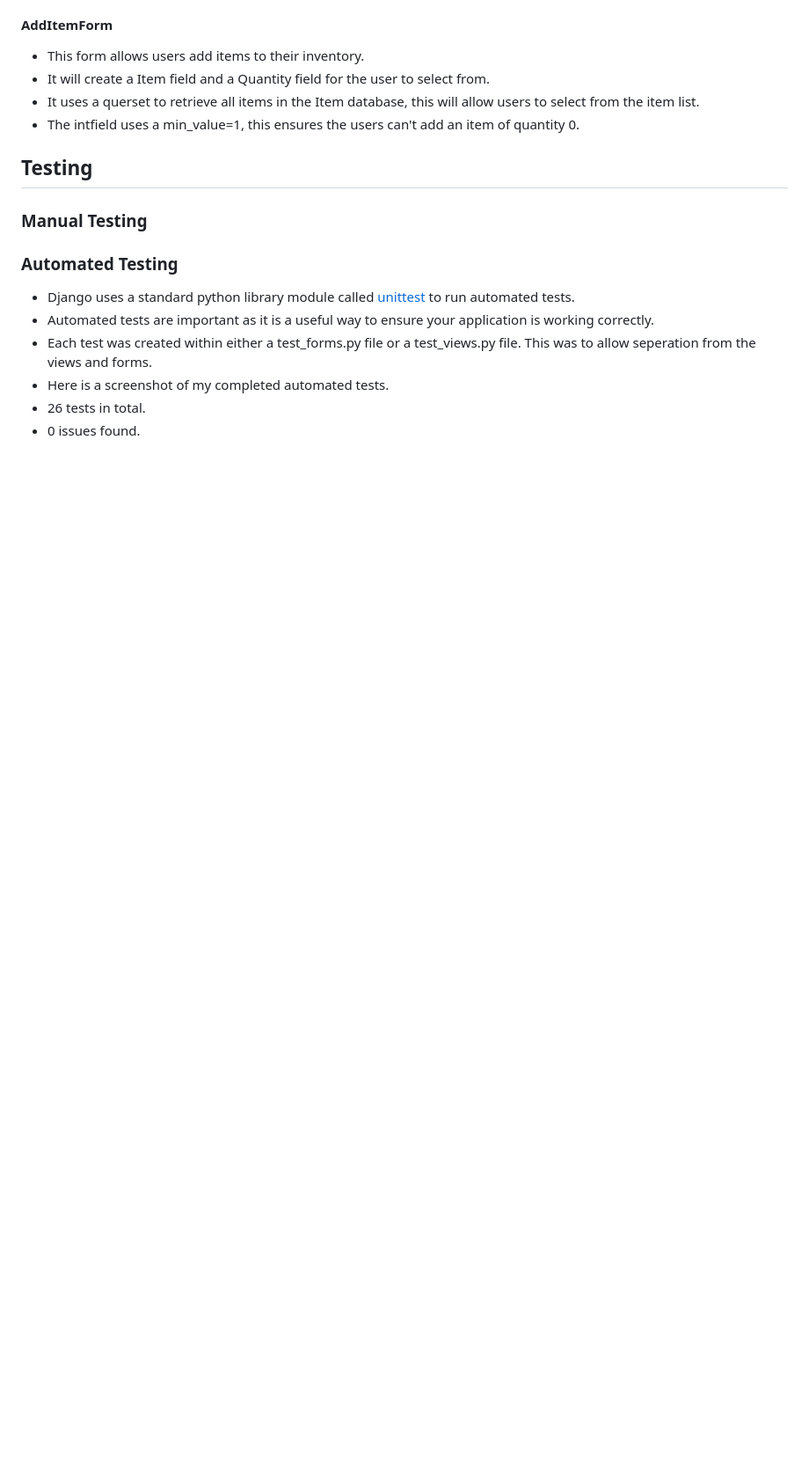
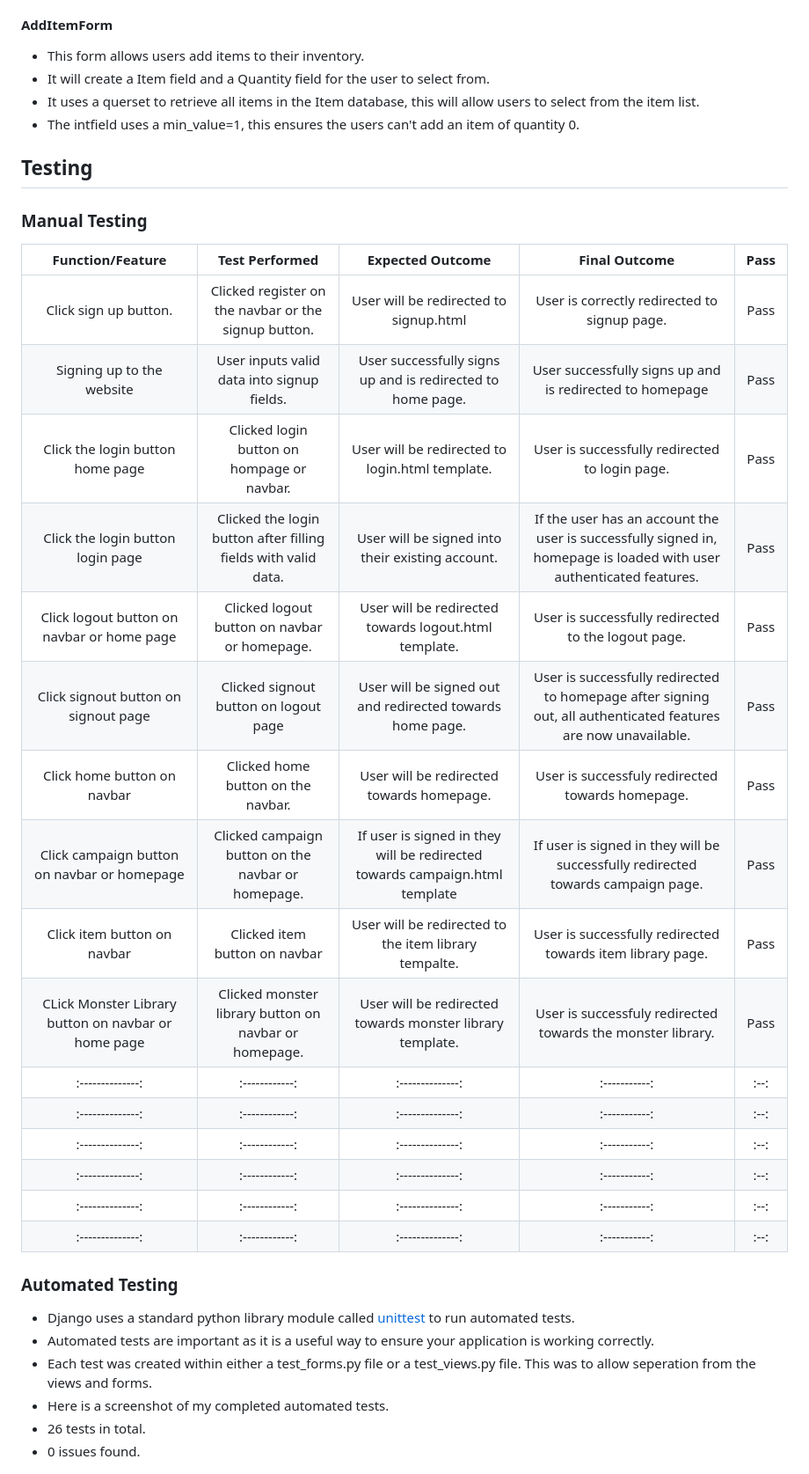
Before and after one commit to whelew/party-tracker-project-four, a Markdown page: README.md, the part around one of its changes. Shown at 88% size. GitHub-like rendering; blank space fills up the shorter version.

Commit message:
Updated README, manual testing section, covered authentication and navbar

```diff
--- a/README.md
+++ b/README.md
@@ -359,6 +359,25 @@ input and map it to my backend automatically.
 
 ### Manual Testing
 
+| Function/Feature | Test Performed | Expected Outcome | Final Outcome | Pass |
+| :--------------: | :------------: | :--------------: | :-----------: | :--: |
+| Click sign up button. | Clicked register on the navbar or the signup button.  | User will be redirected to signup.html | User is correctly redirected to signup page. | Pass |
+| Signing up to the website | User inputs valid data into signup fields. | User successfully signs up and is redirected to home page. | User successfully signs up and is redirected to homepage | Pass |
+| Click the login button home page | Clicked login button on hompage or navbar. | User will be redirected to login.html template. | User is successfully redirected to login page. | Pass |
+| Click the login button login page | Clicked the login button after filling fields with valid data. | User will be signed into their existing account. | If the user has an account the user is successfully signed in, homepage is loaded with user authenticated features. | Pass |
+| Click logout button on navbar or home page | Clicked logout button on navbar or homepage. | User will be redirected towards logout.html template. | User is successfully redirected to the logout page. | Pass |
+| Click signout button on signout page | Clicked signout button on logout page | User will be signed out and redirected towards home page. | User is successfully redirected to homepage after signing out, all authenticated features are now unavailable. | Pass |
+| Click home button on navbar | Clicked home button on the navbar. | User will be redirected towards homepage. | User is successfuly redirected towards homepage. | Pass |
+| Click campaign button on navbar or homepage | Clicked campaign button on the navbar or homepage. | If user is signed in they will be redirected towards campaign.html template | If user is signed in they will be successfully redirected towards campaign page. | Pass |
+| Click item button on navbar | Clicked item button on navbar | User will be redirected to the item library tempalte.  | User is successfully redirected towards item library page. | Pass |
+| CLick Monster Library button on navbar or home page | Clicked monster library button on navbar or homepage. | User will be redirected towards monster library template. | User is successfuly redirected towards the monster library. | Pass |
+| :--------------: | :------------: | :--------------: | :-----------: | :--: |
+| :--------------: | :------------: | :--------------: | :-----------: | :--: |
+| :--------------: | :------------: | :--------------: | :-----------: | :--: |
+| :--------------: | :------------: | :--------------: | :-----------: | :--: |
+| :--------------: | :------------: | :--------------: | :-----------: | :--: |
+| :--------------: | :------------: | :--------------: | :-----------: | :--: |
+
 ### Automated Testing
 
 - Django uses a standard python library module called [unittest](https://docs.python.org/3/library/unittest.html#module-unittest)
```
Also changed, not shown: other parts of README.md (+6 -7 lines).
